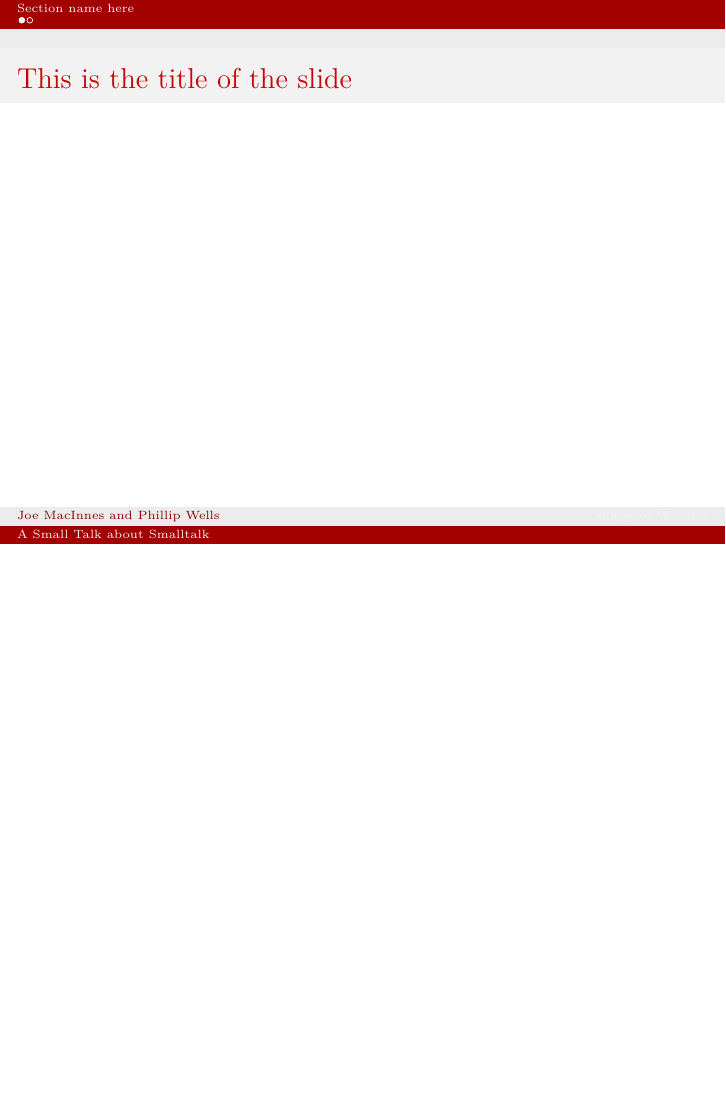
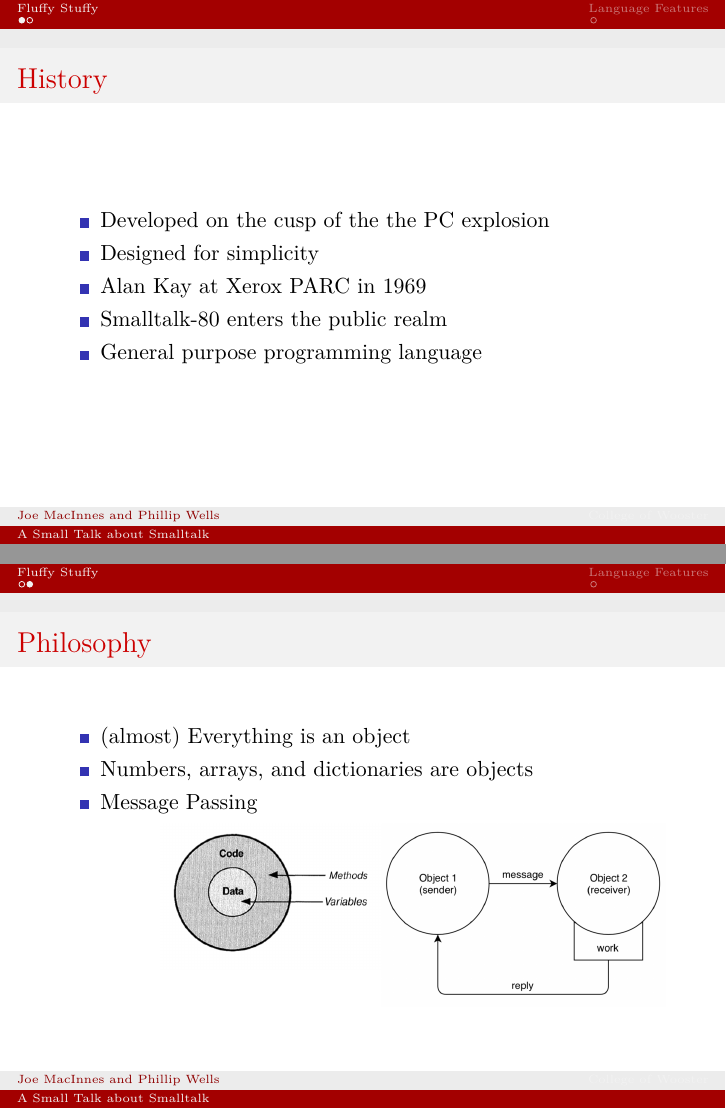
Before and after one commit to joemac875/pl-paper, LaTeX slides (presentation/main.tex): page 2 of 3 before the commit and pages 2 and 3 of 4 after it, the two joined at a grey line, the shorter picture padded with empty space. Compiled offline with XeLaTeX.

Commit message:
Hash out first sections

```diff
--- a/presentation/main.tex
+++ b/presentation/main.tex
@@ -2,6 +2,9 @@
 \usepackage{dejavu}
 \usepackage{amssymb}
 \usepackage{listings}
+\usepackage{graphicx}
+\usepackage{adjustbox}
+
 
 \usetheme{Berlin}
 \usecolortheme{beaver}
@@ -18,11 +21,40 @@
 
 \begin{document}
 \frame{\titlepage}
-\section{Section name here}
+\section{Fluffy Stuffy}
 
 \begin{frame}
-  \frametitle{This is the title of the slide}
+  \frametitle{History}
+  	\begin{itemize}
+	\item Developed on the cusp of the the PC explosion
+	\item Designed for simplicity
+	\item Alan Kay at Xerox PARC in 1969
+	\item Smalltalk-80 enters the public realm
+	\item General purpose programming language
+	\end{itemize}
+
 \end{frame}
+
+\begin{frame}
+  \frametitle{Philosophy}
+  	\begin{itemize}
+	\item (almost) Everything is an object
+	\item Numbers, arrays, and dictionaries are objects
+	\item Message Passing
+	\end{itemize}
+\begin{columns}[t]
+\begin{column}{.1\textwidth}
+\adjincludegraphics[width=4cm,valign=t]{object.png}
+\end{column}
+\begin{column}{.3\textwidth}
+\adjincludegraphics[width=5cm,valign=t]{messagepassing.png}
+\end{column}
+
+\end{columns}
+\end{frame}
+
+
+\section{Language Features}
 
 \begin{frame}[fragile]
   \frametitle{Fragile lets you use code listing}
```
Also changed, not shown: presentation/messagepassing.png (added), presentation/object.png (added).
